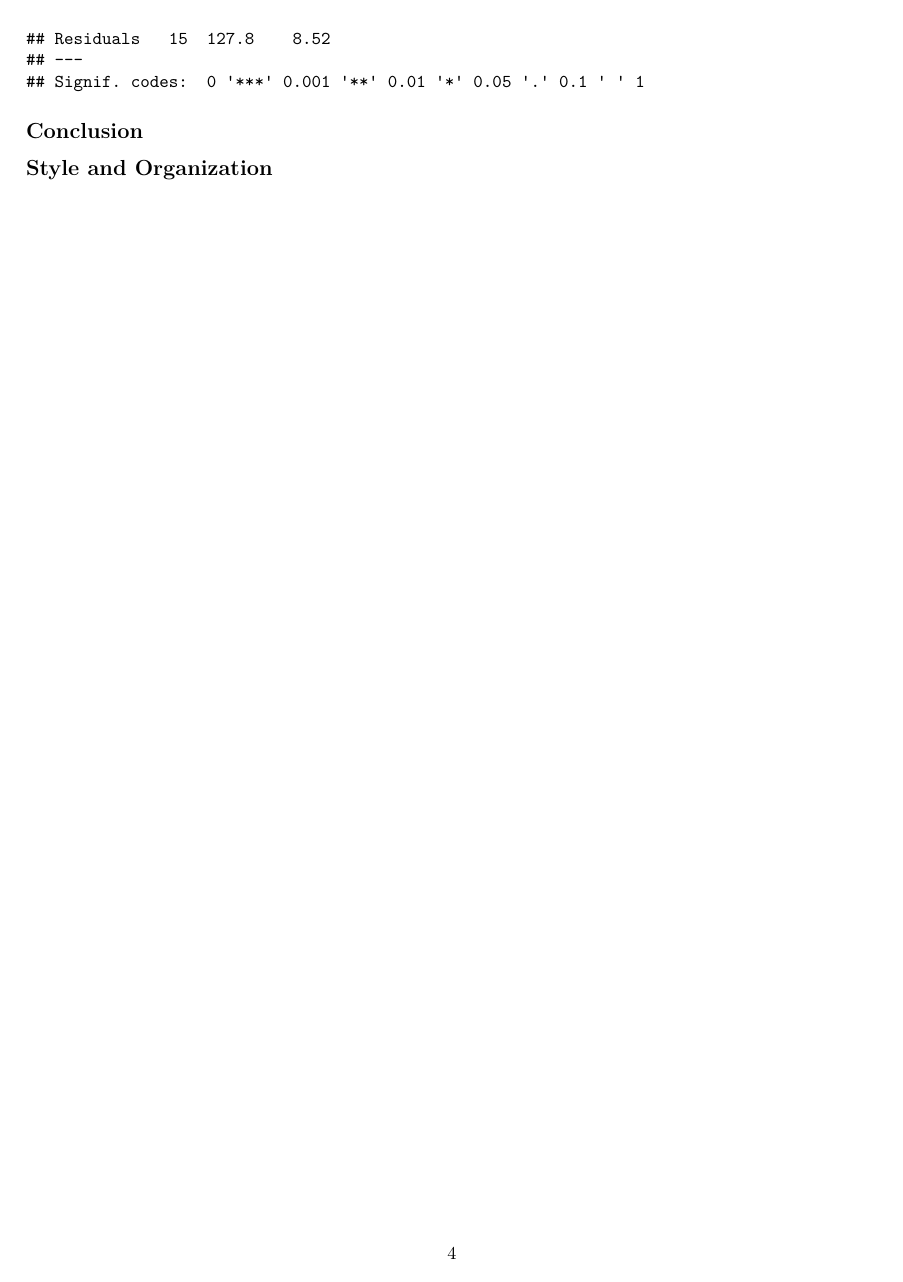
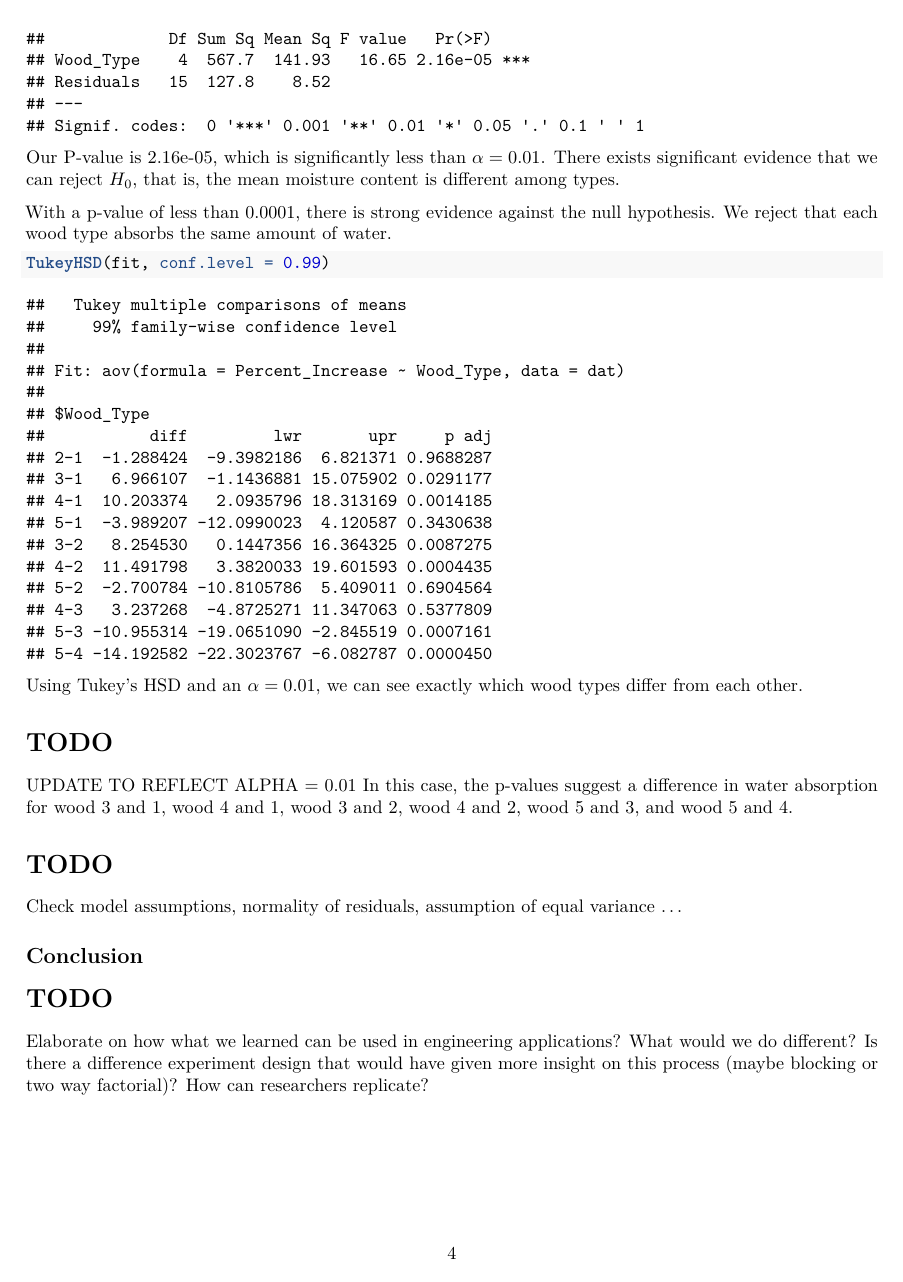
Before and after one commit to nelsonjacob/STAT424, an R Markdown document (Final_Project.rmd): page 4 of 4 before the commit and page 4 of 5 after it. Rendered offline with R 4.5, knitr and Pandoc, then LaTeX, with nearby package versions.

Commit message:
LaTeX changes, alpha val, TODOS added

````diff
--- a/Final_Project.rmd
+++ b/Final_Project.rmd
@@ -77,5 +84,28 @@ dat$Wood_Type = as.factor(dat$Wood_Type)
 fit <- aov(Percent_Increase ~ Wood_Type, data = dat)
 summary(fit)
 ```
+
+Our P-value is 2.16e-05, which is significantly less than $\alpha = 0.01$. There exists significant evidence that we can reject $H_0$, that is, the mean moisture content is different among types.
+
+With a p-value of less than 0.0001, there is strong evidence against the null hypothesis. We reject that each wood type absorbs the same amount of water.
+
+```{r}
+TukeyHSD(fit, conf.level = 0.99)
+```
+
+Using Tukey's HSD and an $\alpha = 0.01$, we can see exactly which wood types differ from each other.
+
+# TODO
+
+UPDATE TO REFLECT ALPHA = 0.01 In this case, the p-values suggest a difference in water absorption for wood 3 and 1, wood 4 and 1, wood 3 and 2, wood 4 and 2, wood 5 and 3, and wood 5 and 4.
+
+# TODO
+
+Check model assumptions, normality of residuals, assumption of equal variance ...
+
+
 ## Conclusion
 
+# TODO
+
+Elaborate on how what we learned can be used in engineering applications? What would we do different? Is there a difference experiment design that would have given more insight on this process (maybe blocking or two way factorial)? How can researchers replicate?
````
Also changed, not shown: Final_Project.rmd (14 more changed lines).
